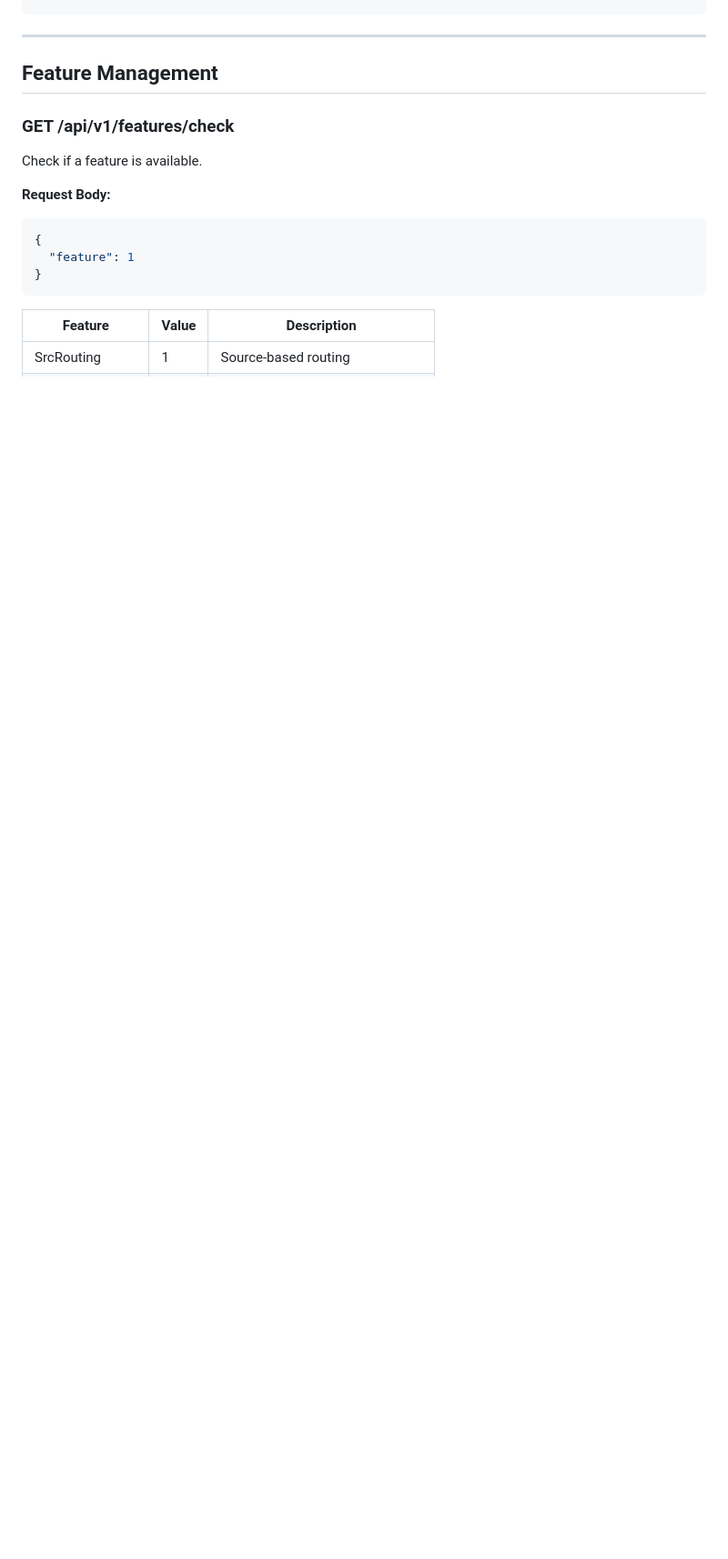
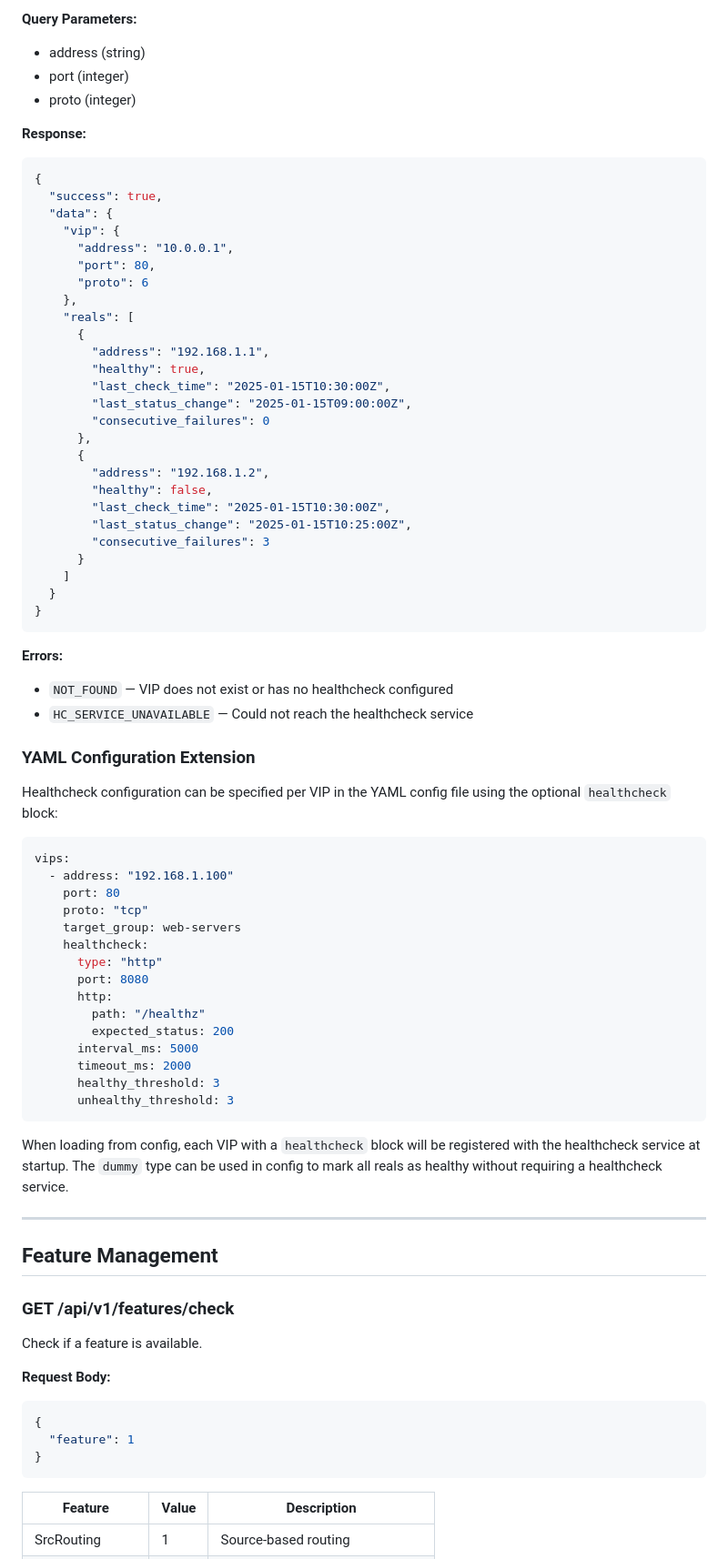
Before and after one commit to tehnerd/vatran, a Markdown page: go/API.md, the part around one of its changes. Shown at 91% size. Rendered like a GitHub page; blank space fills up the shorter version.

Commit message:
[doc]: adding description for healthchecking api

````diff
--- a/go/API.md
+++ b/go/API.md
@@ -1288,3 +1441,65 @@ Delete a healthcheck key.
+**Query Parameters:**
+- address (string)
+- port (integer)
+- proto (integer)
+
+**Response:**
+```json
+{
+  "success": true,
+  "data": {
+    "vip": {
+      "address": "10.0.0.1",
+      "port": 80,
+      "proto": 6
+    },
+    "reals": [
+      {
+        "address": "192.168.1.1",
+        "healthy": true,
+        "last_check_time": "2025-01-15T10:30:00Z",
+        "last_status_change": "2025-01-15T09:00:00Z",
+        "consecutive_failures": 0
+      },
+      {
+        "address": "192.168.1.2",
+        "healthy": false,
+        "last_check_time": "2025-01-15T10:30:00Z",
+        "last_status_change": "2025-01-15T10:25:00Z",
+        "consecutive_failures": 3
+      }
+    ]
+  }
+}
+```
+
+**Errors:**
+- `NOT_FOUND` — VIP does not exist or has no healthcheck configured
+- `HC_SERVICE_UNAVAILABLE` — Could not reach the healthcheck service
+
+### YAML Configuration Extension
+
+Healthcheck configuration can be specified per VIP in the YAML config file using the optional `healthcheck` block:
+
+```yaml
+vips:
+  - address: "192.168.1.100"
+    port: 80
+    proto: "tcp"
+    target_group: web-servers
+    healthcheck:
+      type: "http"
+      port: 8080
+      http:
+        path: "/healthz"
+        expected_status: 200
+      interval_ms: 5000
+      timeout_ms: 2000
+      healthy_threshold: 3
+      unhealthy_threshold: 3
+```
+
+When loading from config, each VIP with a `healthcheck` block will be registered with the healthcheck service at startup. The `dummy` type can be used in config to mark all reals as healthy without requiring a healthcheck service.
 
 ---
 
````
Also changed, not shown: other parts of go/API.md (+153 -0 lines), go/HC_API.md (added, +455 -0 lines).
